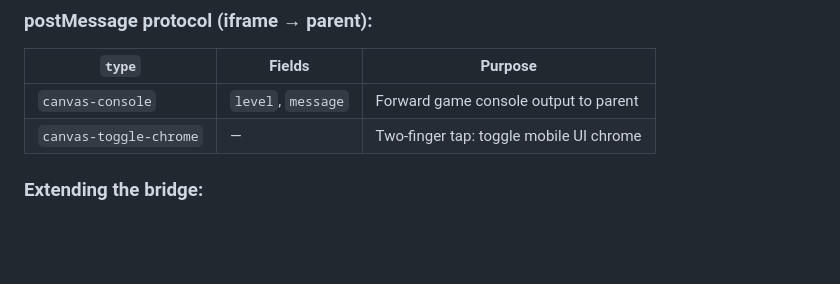
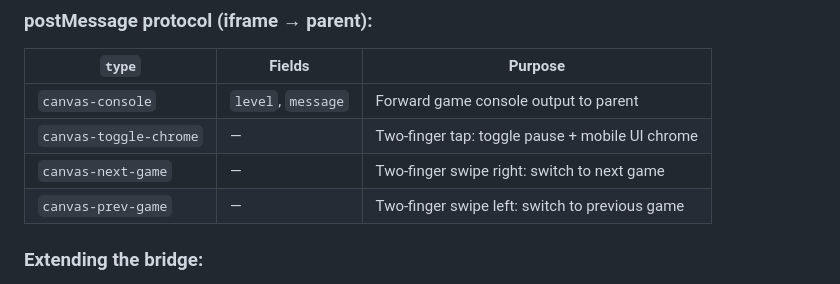
Before and after one commit to kilian-ai/slob.games, a Markdown page: .github/agents/slob.games.agent.md, the part around the change. Drawn GitHub-style; blank space fills up the shorter version.

Commit message:
docs: add canvas-next-game/canvas-prev-game to postMessage protocol table

```diff
--- a/.github/agents/slob.games.agent.md
+++ b/.github/agents/slob.games.agent.md
@@ -393,7 +393,9 @@ Every game loaded into the `#phone-viewport` iframe gets a **bridge `<script>`**
 | `type` | Fields | Purpose |
 |--------|--------|---------|
 | `canvas-console` | `level`, `message` | Forward game console output to parent |
-| `canvas-toggle-chrome` | — | Two-finger tap: toggle mobile UI chrome |
+| `canvas-toggle-chrome` | — | Two-finger tap: toggle pause + mobile UI chrome |
+| `canvas-next-game` | — | Two-finger swipe right: switch to next game |
+| `canvas-prev-game` | — | Two-finger swipe left: switch to previous game |
 
 ### Extending the bridge:
 
```
